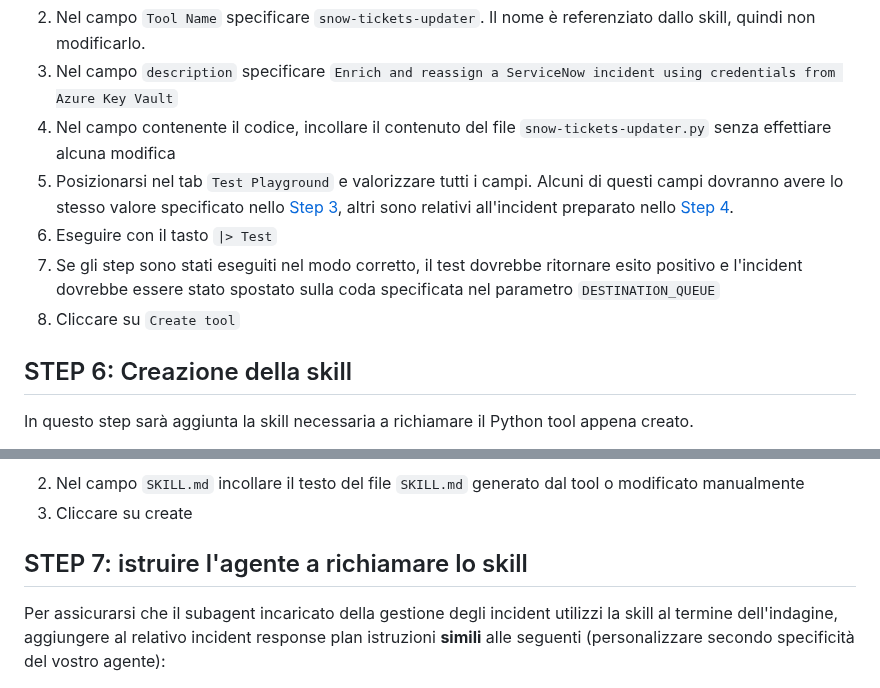
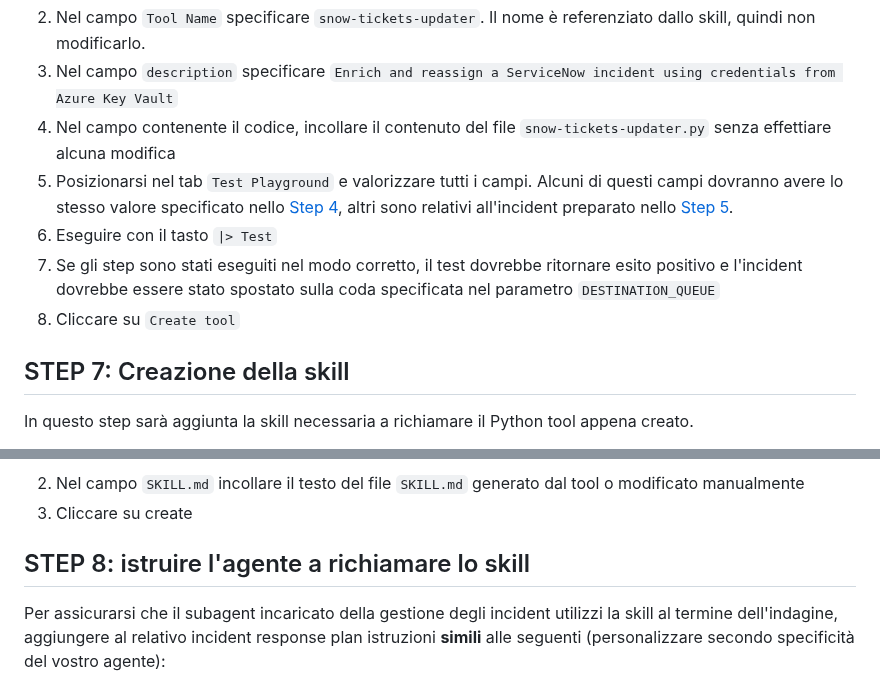
Before and after one commit to simonbMS/snow-skill-doc-pub, a Markdown page: README.md, 2 parts joined by grey strips. Drawn GitHub-style.

```diff
--- a/README.md
+++ b/README.md
@@ -104,12 +120,12 @@ In questo step sarà aggiunto il Python tool di arricchimento e spostamento dell
 2. Nel campo `Tool Name` specificare `snow-tickets-updater`. Il nome è referenziato dallo skill, quindi non modificarlo.
 3. Nel campo `description` specificare `Enrich and reassign a ServiceNow incident using credentials from Azure Key Vault`
 4. Nel campo contenente il codice, incollare il contenuto del file `snow-tickets-updater.py` senza effettiare alcuna modifica
-5. Posizionarsi nel tab `Test Playground` e valorizzare tutti i campi. Alcuni di questi campi dovranno avere lo stesso valore specificato nello [Step 3](#step-3-preparare-la-skill-per-lagent-specifico), altri sono relativi all'incident preparato nello [Step 4](#step-4-prepara-un-ticket-su-service-now).
+5. Posizionarsi nel tab `Test Playground` e valorizzare tutti i campi. Alcuni di questi campi dovranno avere lo stesso valore specificato nello [Step 4](#step-4-preparare-la-skill-per-lagent-specifico), altri sono relativi all'incident preparato nello [Step 5](#step-5-prepara-un-ticket-su-service-now).
 6. Eseguire con il tasto `|> Test`
 7. Se gli step sono stati eseguiti nel modo corretto, il test dovrebbe ritornare esito positivo e l'incident dovrebbe essere stato spostato sulla coda specificata nel parametro `DESTINATION_QUEUE`
 8. Cliccare su `Create tool`
 
-## STEP 6: Creazione della skill
+## STEP 7: Creazione della skill
 
 In questo step sarà aggiunta la skill necessaria a richiamare il Python tool appena creato.
 
@@ -138,7 +154,7 @@ Prima di installare la skill sull'Azure SRE Agent, verificare che:
 2. Nel campo `SKILL.md` incollare il testo del file `SKILL.md` generato dal tool o modificato manualmente
 3. Cliccare su create
 
-## STEP 7: istruire l'agente a richiamare lo skill
+## STEP 8: istruire l'agente a richiamare lo skill
 
 Per assicurarsi che il subagent incaricato della gestione degli incident utilizzi la skill al termine dell'indagine, aggiungere al relativo incident response plan istruzioni **simili** alle seguenti (personalizzare secondo specificità del vostro agente):
 
```
Also changed, not shown: other parts of README.md (+20 -4 lines), pictures/add-servicenow.png (added), pictures/network-settings.png (added).
